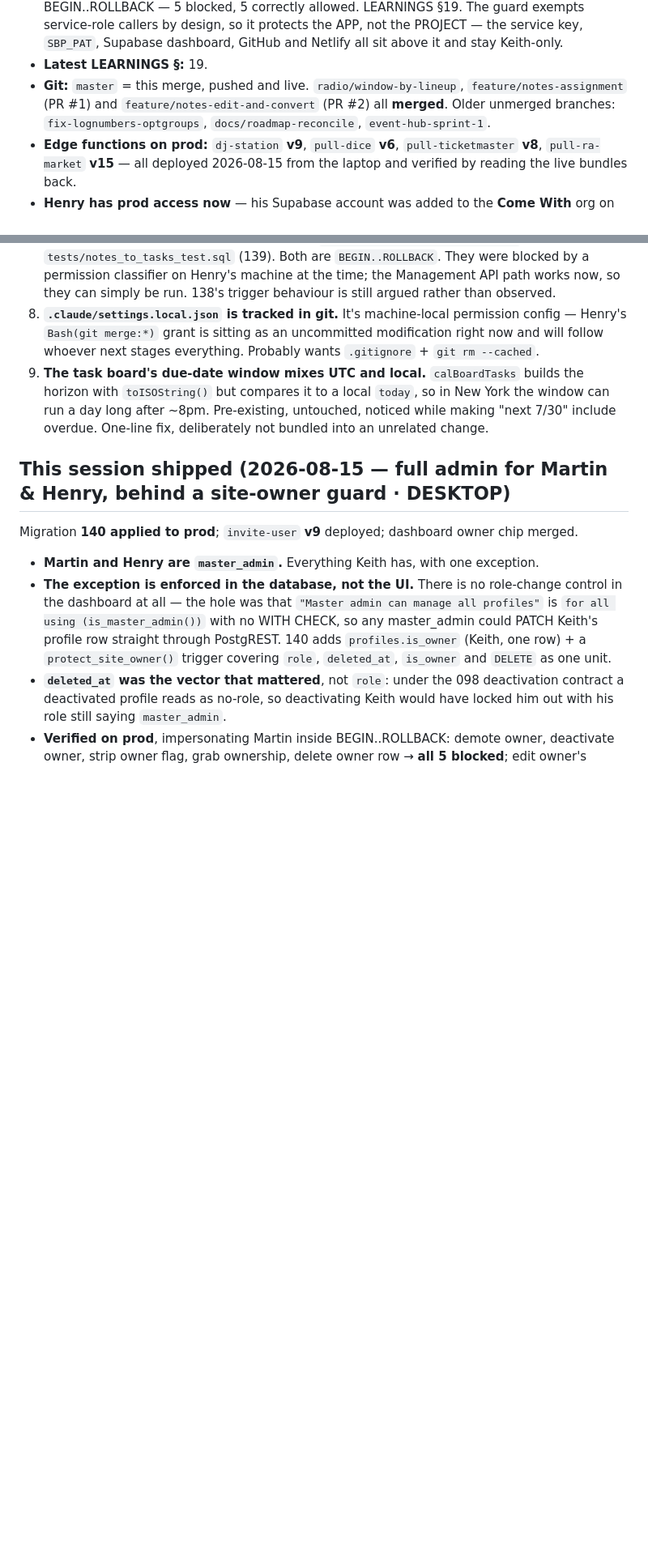
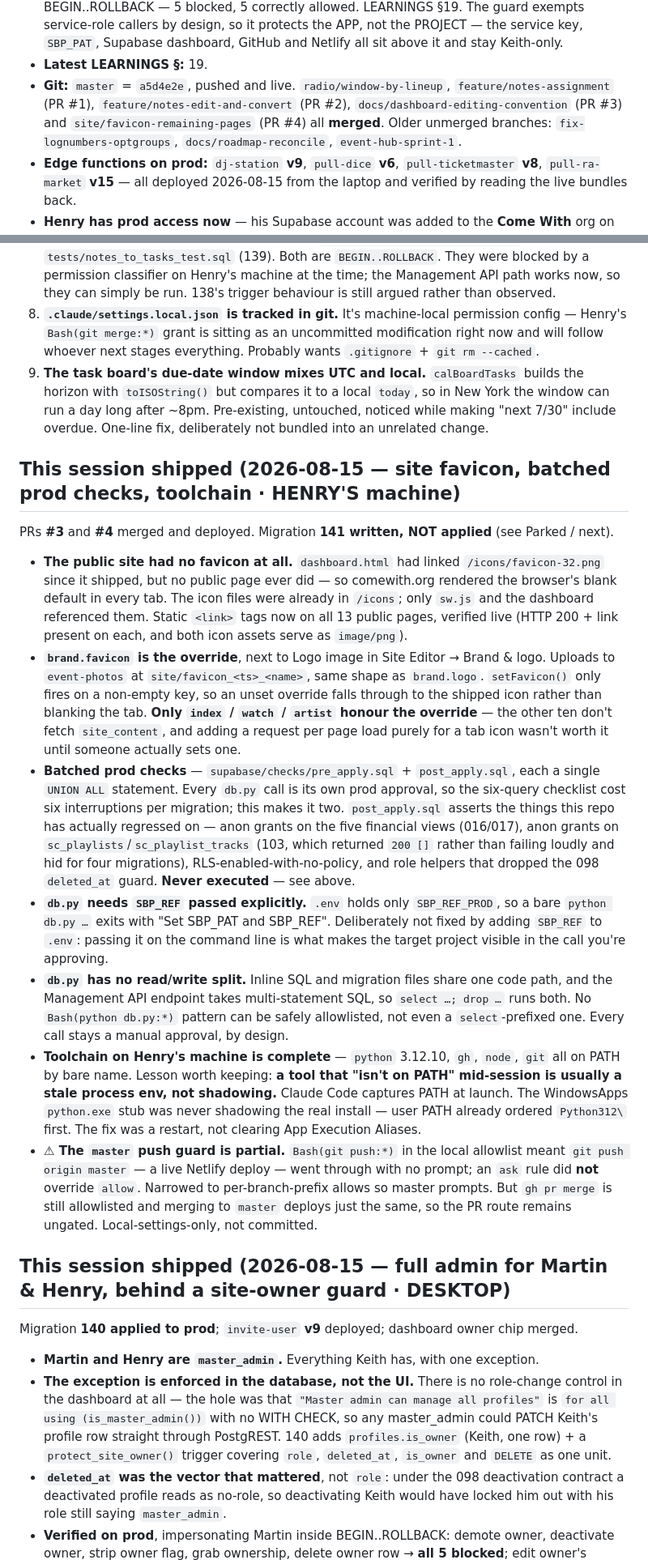
Before and after one commit to Berkythe4/comewith, a Markdown page: CARRYOVER.md, 2 parts joined by grey strips. Shown at 81% size. GitHub-like rendering; blank space fills up the shorter version.

Commit message:
CARRYOVER: the migration-number collision, and what this session left unapplied
The numbering collided twice on 2026-08-15 — 140-authored-as-138 on the
desktop, then 141-authored-as-140 on Henry's machine against an unfetched
master. Recorded together in the state summary, because the pattern is the
point: git merges duplicate migration numbers without complaint, so nothing
tells you until prod does.

Also flags what is written but not run — migration 141, and the two new
supabase/checks queries, which have never touched a database.

Co-Authored-By: Claude Opus 5 <noreply@anthropic.com>

```diff
--- a/CARRYOVER.md
+++ b/CARRYOVER.md
@@ -52,10 +60,11 @@ pages) — LEARNINGS §5 and CLAUDE.md "Scope".
   PROJECT — the service key, `SBP_PAT`, Supabase dashboard, GitHub and Netlify all sit
   above it and stay Keith-only.
 - **Latest LEARNINGS §:** 19.
-- **Git:** `master` = this merge, pushed and live. `radio/window-by-lineup`,
-  `feature/notes-assignment` (PR #1) and `feature/notes-edit-and-convert` (PR #2) all
-  **merged**. Older unmerged branches: `fix-lognumbers-optgroups`, `docs/roadmap-reconcile`,
-  `event-hub-sprint-1`.
+- **Git:** `master` = `a5d4e2e`, pushed and live. `radio/window-by-lineup`,
+  `feature/notes-assignment` (PR #1), `feature/notes-edit-and-convert` (PR #2),
+  `docs/dashboard-editing-convention` (PR #3) and `site/favicon-remaining-pages` (PR #4)
+  all **merged**. Older unmerged branches: `fix-lognumbers-optgroups`,
+  `docs/roadmap-reconcile`, `event-hub-sprint-1`.
 - **Edge functions on prod:** `dj-station` **v9**, `pull-dice` **v6**, `pull-ticketmaster`
   **v8**, `pull-ra-market` **v15** — all deployed 2026-08-15 from the laptop and verified by
   reading the live bundles back.
@@ -144,6 +165,47 @@ edit one, convert one to a task). Deployed and structurally verified, never clic
    with `toISOString()` but compares it to a local `today`, so in New York the window can run a
    day long after ~8pm. Pre-existing, untouched, noticed while making "next 7/30" include
    overdue. One-line fix, deliberately not bundled into an unrelated change.
+
+## This session shipped (2026-08-15 — site favicon, batched prod checks, toolchain · HENRY'S machine)
+PRs **#3** and **#4** merged and deployed. Migration **141 written, NOT applied** (see Parked / next).
+
+- **The public site had no favicon at all.** `dashboard.html` had linked
+  `/icons/favicon-32.png` since it shipped, but no public page ever did — so comewith.org
+  rendered the browser's blank default in every tab. The icon files were already in
+  `/icons`; only `sw.js` and the dashboard referenced them. Static `<link>` tags now on all
+  13 public pages, verified live (HTTP 200 + link present on each, and both icon assets
+  serve as `image/png`).
+- **`brand.favicon` is the override**, next to Logo image in Site Editor → Brand & logo.
+  Uploads to `event-photos` at `site/favicon_<ts>_<name>`, same shape as `brand.logo`.
+  `setFavicon()` only fires on a non-empty key, so an unset override falls through to the
+  shipped icon rather than blanking the tab. **Only `index` / `watch` / `artist` honour the
+  override** — the other ten don't fetch `site_content`, and adding a request per page load
+  purely for a tab icon wasn't worth it until someone actually sets one.
+- **Batched prod checks** — `supabase/checks/pre_apply.sql` + `post_apply.sql`, each a single
+  `UNION ALL` statement. Every `db.py` call is its own prod approval, so the six-query
+  checklist cost six interruptions per migration; this makes it two. `post_apply.sql` asserts
+  the things this repo has actually regressed on — anon grants on the five financial views
+  (016/017), anon grants on `sc_playlists`/`sc_playlist_tracks` (103, which returned
+  `200 []` rather than failing loudly and hid for four migrations), RLS-enabled-with-no-policy,
+  and role helpers that dropped the 098 `deleted_at` guard. **Never executed** — see above.
+- **`db.py` needs `SBP_REF` passed explicitly.** `.env` holds only `SBP_REF_PROD`, so a bare
+  `python db.py …` exits with "Set SBP_PAT and SBP_REF". Deliberately not fixed by adding
+  `SBP_REF` to `.env`: passing it on the command line is what makes the target project
+  visible in the call you're approving.
+- **`db.py` has no read/write split.** Inline SQL and migration files share one code path,
+  and the Management API endpoint takes multi-statement SQL, so `select …; drop …` runs
+  both. No `Bash(python db.py:*)` pattern can be safely allowlisted, not even a
+  `select`-prefixed one. Every call stays a manual approval, by design.
+- **Toolchain on Henry's machine is complete** — `python` 3.12.10, `gh`, `node`, `git` all on
+  PATH by bare name. Lesson worth keeping: **a tool that "isn't on PATH" mid-session is
+  usually a stale process env, not shadowing.** Claude Code captures PATH at launch. The
+  WindowsApps `python.exe` stub was never shadowing the real install — user PATH already
+  ordered `Python312\` first. The fix was a restart, not clearing App Execution Aliases.
+- **⚠ The `master` push guard is partial.** `Bash(git push:*)` in the local allowlist meant
+  `git push origin master` — a live Netlify deploy — went through with no prompt; an `ask`
+  rule did **not** override `allow`. Narrowed to per-branch-prefix allows so master prompts.
+  But `gh pr merge` is still allowlisted and merging to `master` deploys just the same, so
+  the PR route remains ungated. Local-settings-only, not committed.
 
 ## This session shipped (2026-08-15 — full admin for Martin & Henry, behind a site-owner guard · DESKTOP)
 Migration **140 applied to prod**; `invite-user` **v9** deployed; dashboard owner chip merged.
```
Also changed, not shown: other parts of CARRYOVER.md (+23 -3 lines).
